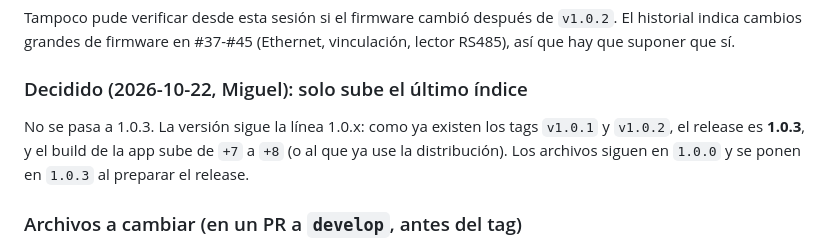
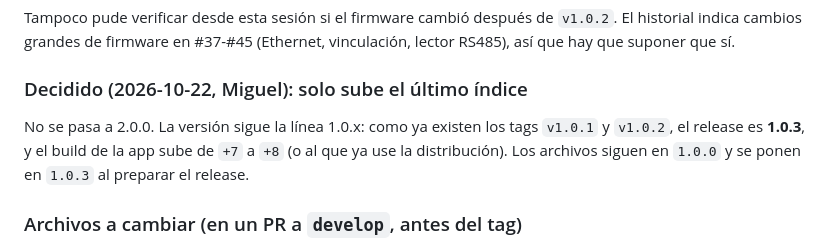
Before and after one commit to Agrocom-SRL/Qr-access, a Markdown page: docs/gestion/release-jerarquia.md, the part around the change. GitHub-like rendering.

Commit message:
corrige la frase de la versión en el plan del release

```diff
--- a/docs/gestion/release-jerarquia.md
+++ b/docs/gestion/release-jerarquia.md
@@ -41,7 +41,7 @@ Tampoco pude verificar desde esta sesión si el firmware cambió después de `v1
 
 ### Decidido (2026-10-22, Miguel): solo sube el último índice
 
-No se pasa a 1.0.3. La versión sigue la línea 1.0.x: como ya existen los tags `v1.0.1` y `v1.0.2`, el release es **1.0.3**, y el build de la app sube de `+7` a `+8` (o al que ya use la distribución). Los archivos siguen en `1.0.0` y se ponen en `1.0.3` al preparar el release.
+No se pasa a 2.0.0. La versión sigue la línea 1.0.x: como ya existen los tags `v1.0.1` y `v1.0.2`, el release es **1.0.3**, y el build de la app sube de `+7` a `+8` (o al que ya use la distribución). Los archivos siguen en `1.0.0` y se ponen en `1.0.3` al preparar el release.
 
 ### Archivos a cambiar (en un PR a `develop`, antes del tag)
 
```
